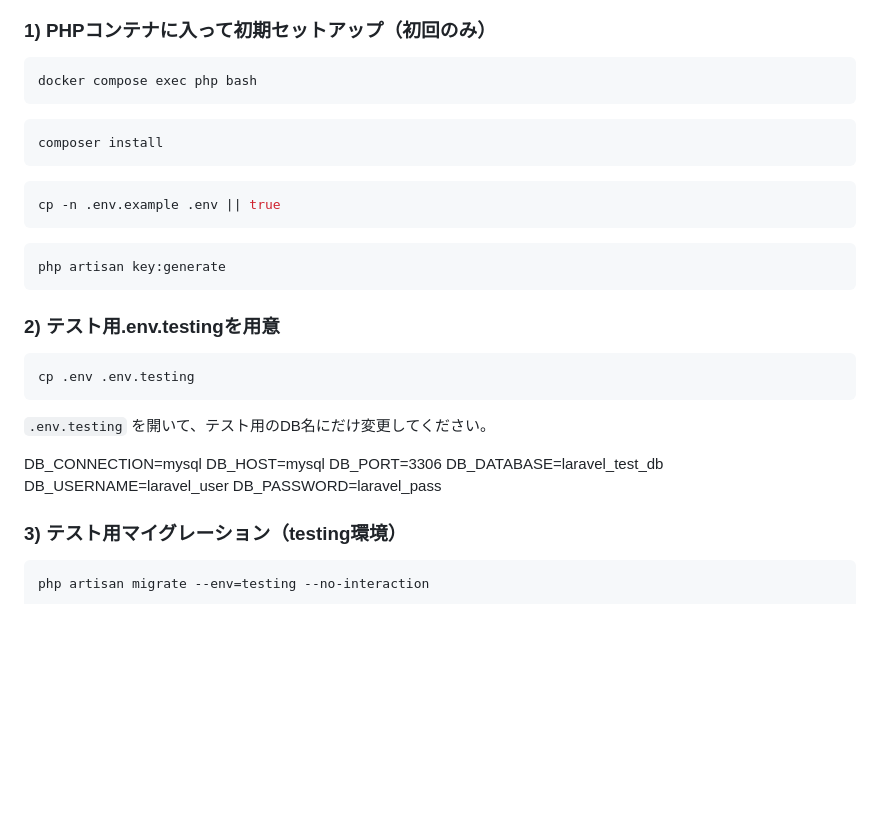
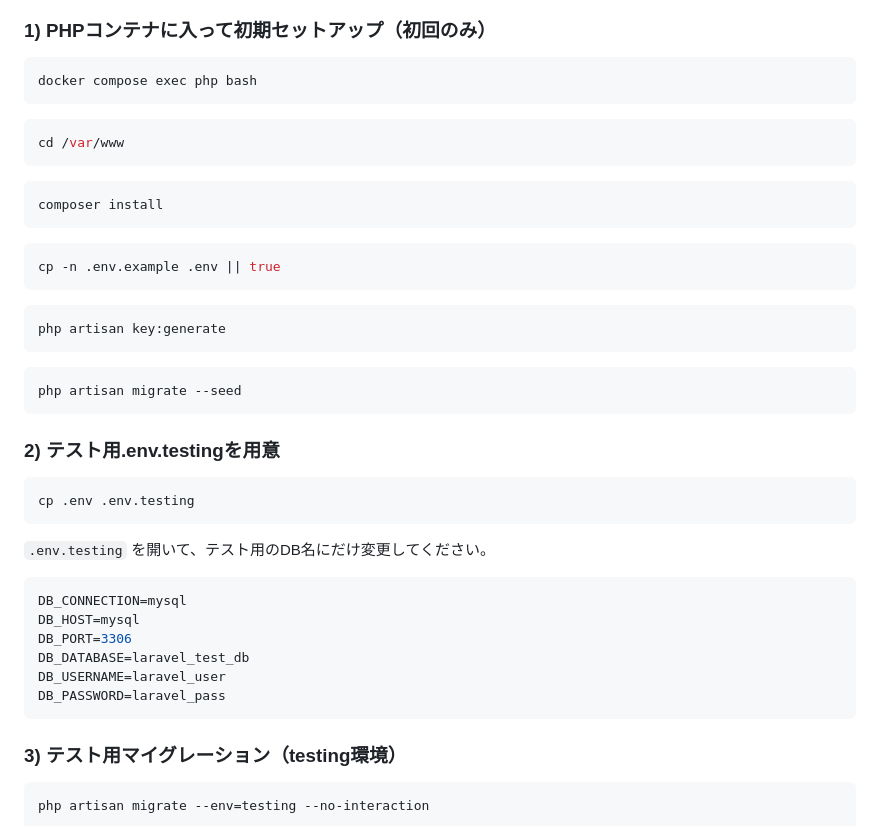
Before and after one commit to mayu-happy/mogi-first, a Markdown page: README.md, the part around the change. Rendered like a GitHub page; blank space fills up the shorter version.

Commit message:
docs: PhpUnittest section formatting

````diff
--- a/README.md
+++ b/README.md
@@ -105,6 +105,9 @@ docker compose ps
 docker compose exec php bash
 ```
 ```bash
+cd /var/www
+```
+```bash
 composer install
 ```
 ```bash
@@ -112,6 +115,9 @@ cp -n .env.example .env || true
 ```
 ```bash
 php artisan key:generate
+```
+```bash
+php artisan migrate --seed
 ```
 
 ### 2) テスト用.env.testingを用意
@@ -121,12 +127,14 @@ cp .env .env.testing
 
 `.env.testing` を開いて、テスト用のDB名にだけ変更してください。
 
+```env
 DB_CONNECTION=mysql
 DB_HOST=mysql
 DB_PORT=3306
 DB_DATABASE=laravel_test_db
 DB_USERNAME=laravel_user
 DB_PASSWORD=laravel_pass
+```
 
 ### 3) テスト用マイグレーション（testing環境）
 ```bash
````
